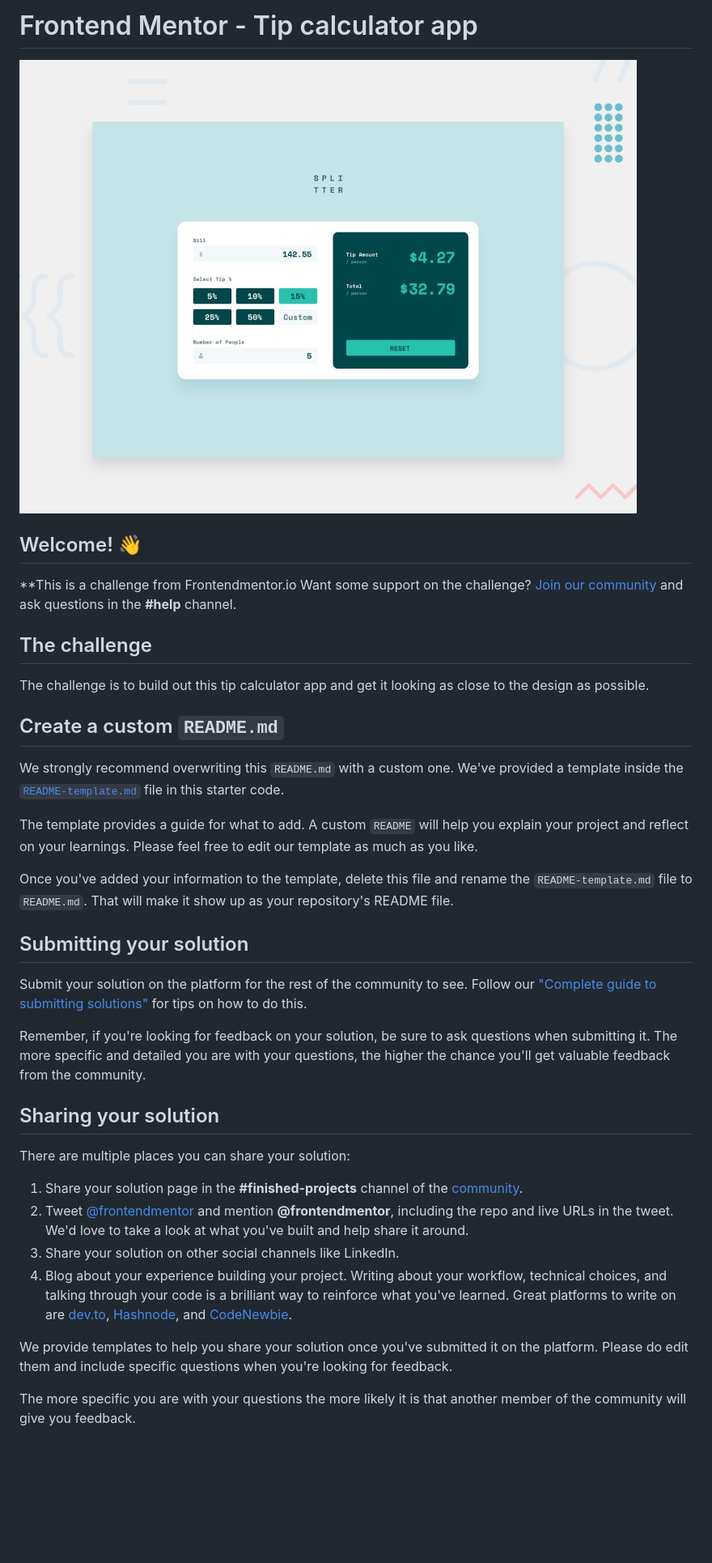
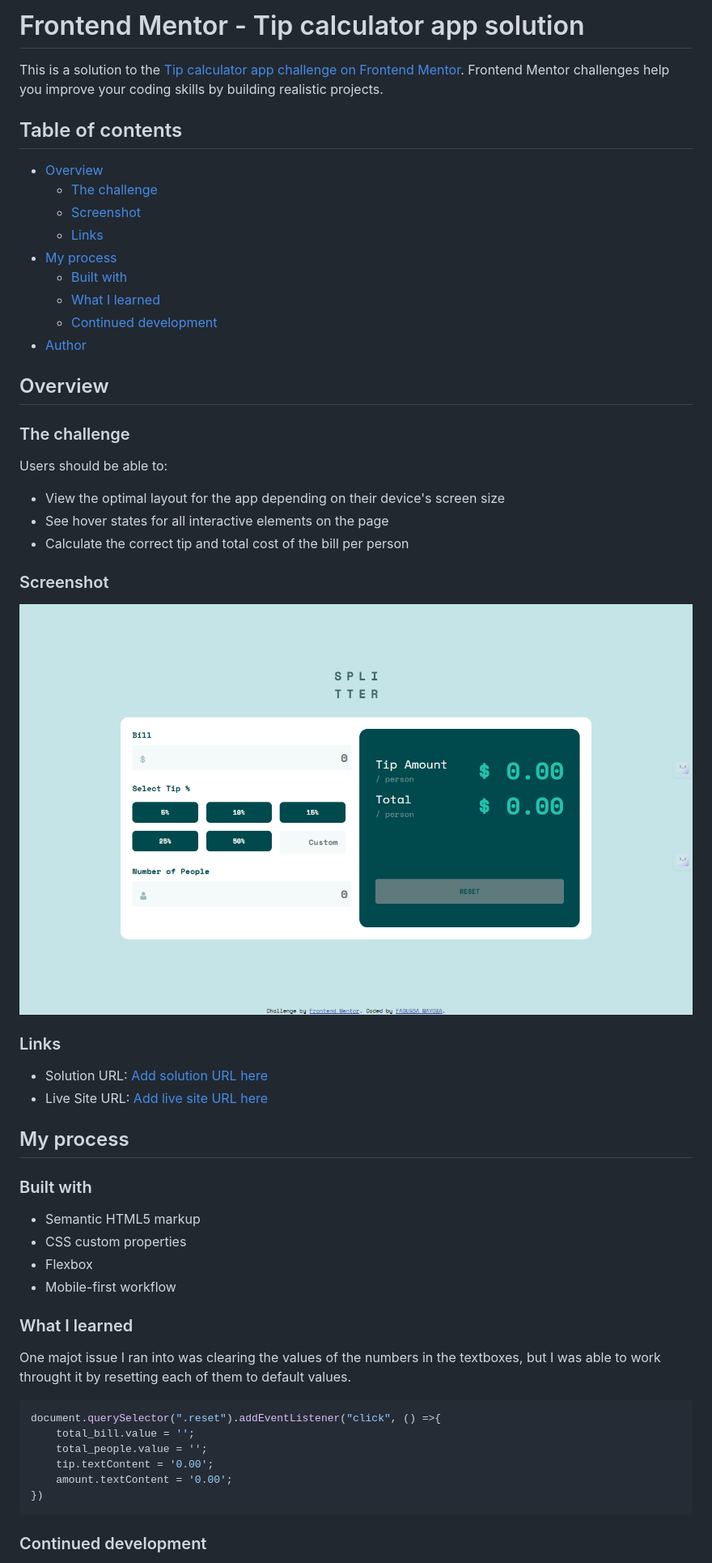
Before and after one commit to Fash-Mayor/tip-calculator-app, a Markdown page: README.md, the part around one of its changes. Shown at 81% size. Drawn GitHub-style; pictures changed too: images/screencapture-127-0-0-1-5500-index-html-2025-04-30-00_18_59.png (added); blank space fills up the shorter version.

Commit message:
Tip Calculator Update

````diff
--- a/README.md
+++ b/README.md
@@ -1,40 +1,58 @@
-# Frontend Mentor - Tip calculator app
+# Frontend Mentor - Tip calculator app solution
 
-![Design preview for the Tip calculator app coding challenge](./design/desktop-preview.jpg)
+This is a solution to the [Tip calculator app challenge on Frontend Mentor](https://www.frontendmentor.io/challenges/tip-calculator-app-ugJNGbJUX). Frontend Mentor challenges help you improve your coding skills by building realistic projects.
 
-## Welcome! 👋
+## Table of contents
 
-**This is a challenge from Frontendmentor.io
-Want some support on the challenge? [Join our community](https://www.frontendmentor.io/community) and ask questions in the **#help** channel.
+- [Overview](#overview)
+  - [The challenge](#the-challenge)
+  - [Screenshot](#screenshot)
+  - [Links](#links)
+- [My process](#my-process)
+  - [Built with](#built-with)
+  - [What I learned](#what-i-learned)
+  - [Continued development](#continued-development)
+- [Author](#author)
 
-## The challenge
+## Overview
 
-The challenge is to build out this tip calculator app and get it looking as close to the design as possible.
+### The challenge
 
-## Create a custom `README.md`
+Users should be able to:
 
-We strongly recommend overwriting this `README.md` with a custom one. We've provided a template inside the [`README-template.md`](./README-template.md) file in this starter code.
+- View the optimal layout for the app depending on their device's screen size
+- See hover states for all interactive elements on the page
+- Calculate the correct tip and total cost of the bill per person
 
-The template provides a guide for what to add. A custom `README` will help you explain your project and reflect on your learnings. Please feel free to edit our template as much as you like.
+### Screenshot
 
-Once you've added your information to the template, delete this file and rename the `README-template.md` file to `README.md`. That will make it show up as your repository's README file.
+![](images/screencapture-127-0-0-1-5500-index-html-2025-04-30-00_18_59.png)
 
-## Submitting your solution
+### Links
 
-Submit your solution on the platform for the rest of the community to see. Follow our ["Complete guide to submitting solutions"](https://medium.com/frontend-mentor/a-complete-guide-to-submitting-solutions-on-frontend-mentor-ac6384162248) for tips on how to do this.
+- Solution URL: [Add solution URL here](https://your-solution-url.com)
+- Live Site URL: [Add live site URL here](https://your-live-site-url.com)
 
-Remember, if you're looking for feedback on your solution, be sure to ask questions when submitting it. The more specific and detailed you are with your questions, the higher the chance you'll get valuable feedback from the community.
+## My process
 
-## Sharing your solution
+### Built with
 
-There are multiple places you can share your solution:
+- Semantic HTML5 markup
+- CSS custom properties
+- Flexbox
+- Mobile-first workflow
 
-1. Share your solution page in the **#finished-projects** channel of the [community](https://www.frontendmentor.io/community).
-2. Tweet [@frontendmentor](https://twitter.com/frontendmentor) and mention **@frontendmentor**, including the repo and live URLs in the tweet. We'd love to take a look at what you've built and help share it around.
-3. Share your solution on other social channels like LinkedIn.
-4. Blog about your experience building your project. Writing about your workflow, technical choices, and talking through your code is a brilliant way to reinforce what you've learned. Great platforms to write on are [dev.to](https://dev.to/), [Hashnode](https://hashnode.com/), and [CodeNewbie](https://community.codenewbie.org/).
+### What I learned
 
-We provide templates to help you share your solution once you've submitted it on the platform. Please do edit them and include specific questions when you're looking for feedback.
+One majot issue I ran into was clearing the values of the numbers in the textboxes, but I was able to work throught it by resetting each of them to default values.
+```js
+document.querySelector(".reset").addEventListener("click", () =>{
+    total_bill.value = '';
+    total_people.value = '';
+    tip.textContent = '0.00';
+    amount.textContent = '0.00';
+})
+```
 
-The more specific you are with your questions the more likely it is that another member of the community will give you feedback.
+### Continued development
 
````
Also changed, not shown: other parts of README.md (+4 -5 lines), README-template.md (deleted, +0 -112 lines), 3 other files.
